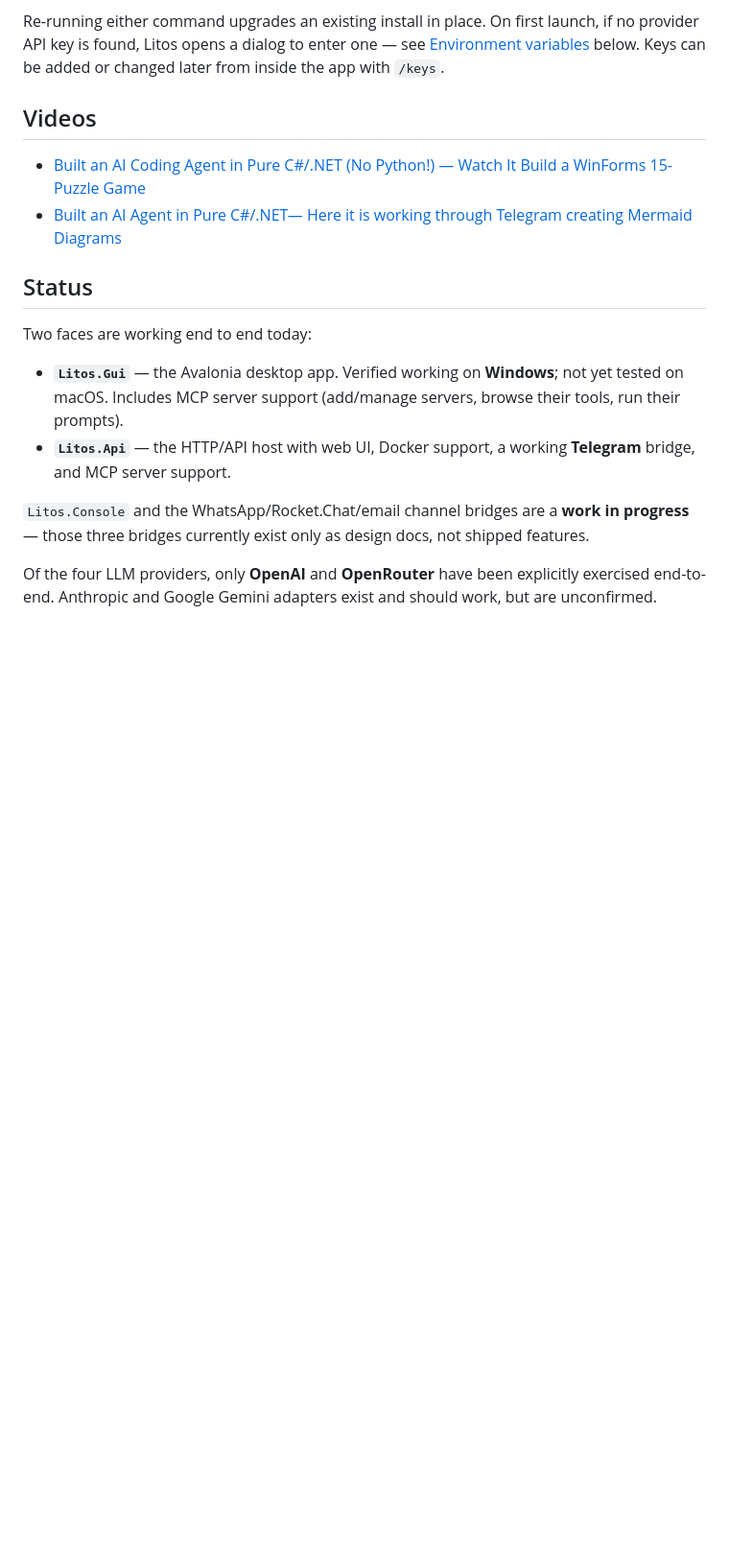
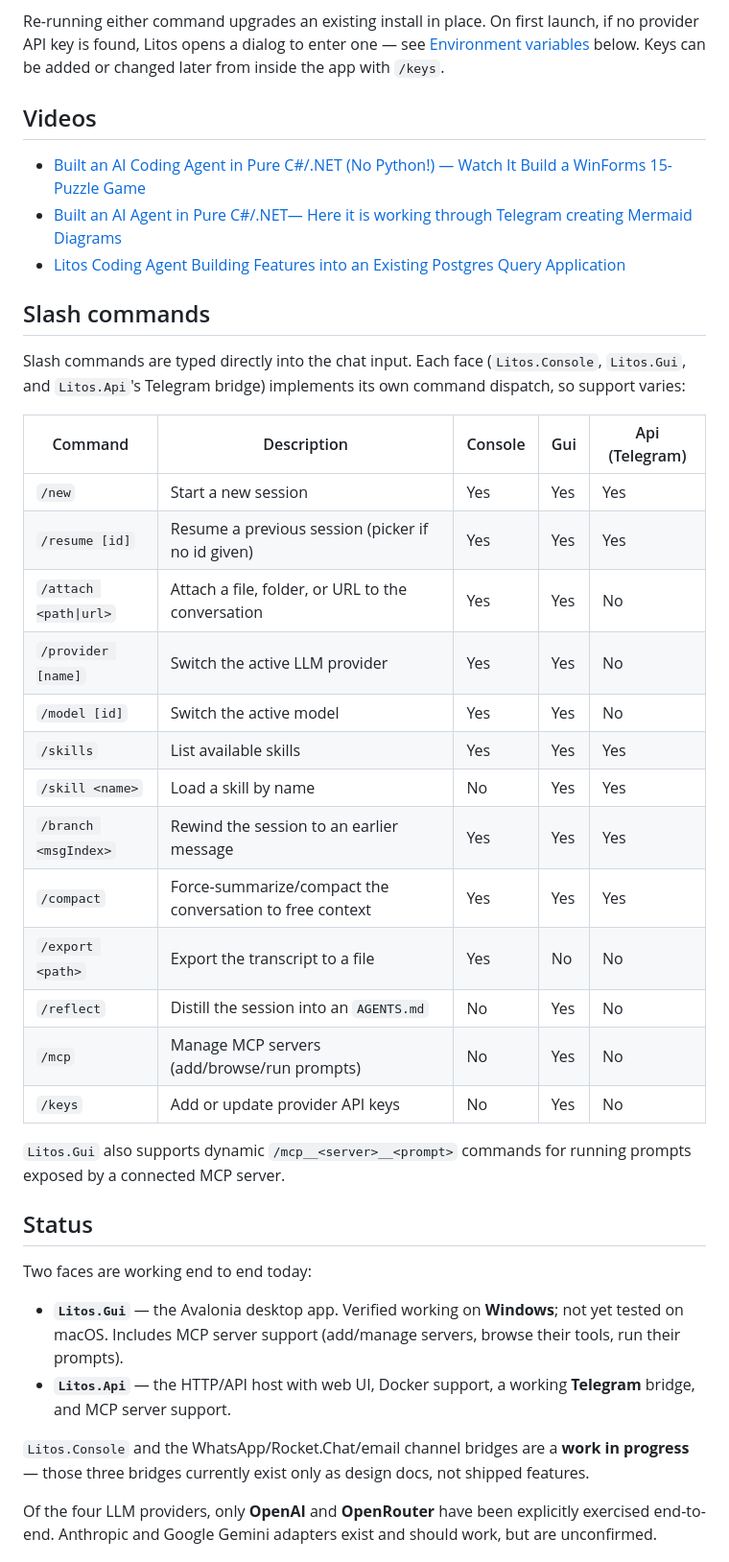
Before and after one commit to nitinmms/LitosAiCodingAgent, a Markdown page: README.md, the part around the change. Shown at 96% size. Rendered like a GitHub page; blank space fills up the shorter version.

Commit message:
Document slash commands and add new video link in README
Adds a per-face (Console/Gui/Telegram) slash command reference table and
links the Postgres Query app demo video.

Co-Authored-By: Claude Sonnet 5 <noreply@anthropic.com>

```diff
--- a/README.md
+++ b/README.md
@@ -45,6 +45,31 @@ inside the app with `/keys`.
 
 - [Built an AI Coding Agent in Pure C#/.NET (No Python!) — Watch It Build a WinForms 15-Puzzle Game](https://www.youtube.com/watch?v=em8w0SwgT5Q)
 - [Built an AI Agent in Pure C#/.NET— Here it is working through Telegram creating Mermaid Diagrams](https://www.youtube.com/watch?v=S2Sn_kwCRjE&t=8s)
+- [Litos Coding Agent Building Features into an Existing Postgres Query Application](https://www.youtube.com/watch?v=j-Gx-7LZaso)
+
+## Slash commands
+
+Slash commands are typed directly into the chat input. Each face (`Litos.Console`, `Litos.Gui`,
+and `Litos.Api`'s Telegram bridge) implements its own command dispatch, so support varies:
+
+| Command | Description | Console | Gui | Api (Telegram) |
+|---|---|---|---|---|
+| `/new` | Start a new session | Yes | Yes | Yes |
+| `/resume [id]` | Resume a previous session (picker if no id given) | Yes | Yes | Yes |
+| `/attach <path\|url>` | Attach a file, folder, or URL to the conversation | Yes | Yes | No |
+| `/provider [name]` | Switch the active LLM provider | Yes | Yes | No |
+| `/model [id]` | Switch the active model | Yes | Yes | No |
+| `/skills` | List available skills | Yes | Yes | Yes |
+| `/skill <name>` | Load a skill by name | No | Yes | Yes |
+| `/branch <msgIndex>` | Rewind the session to an earlier message | Yes | Yes | Yes |
+| `/compact` | Force-summarize/compact the conversation to free context | Yes | Yes | Yes |
+| `/export <path>` | Export the transcript to a file | Yes | No | No |
+| `/reflect` | Distill the session into an `AGENTS.md` | No | Yes | No |
+| `/mcp` | Manage MCP servers (add/browse/run prompts) | No | Yes | No |
+| `/keys` | Add or update provider API keys | No | Yes | No |
+
+`Litos.Gui` also supports dynamic `/mcp__<server>__<prompt>` commands for running prompts exposed
+by a connected MCP server.
 
 ## Status
 
```
